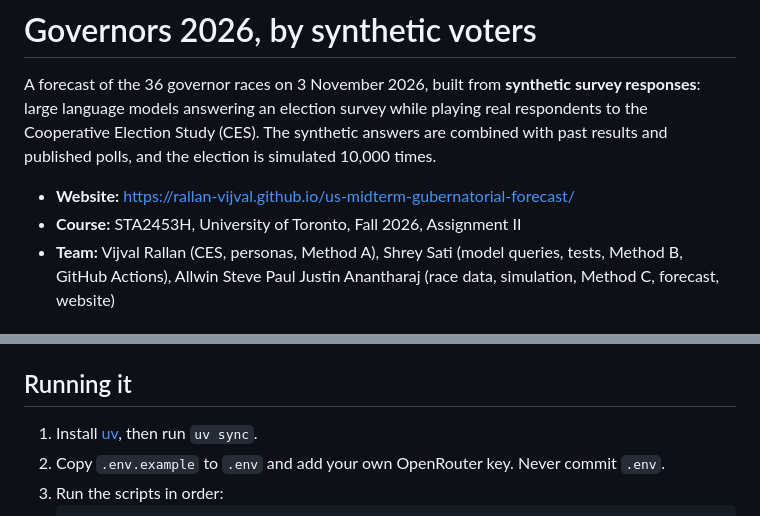
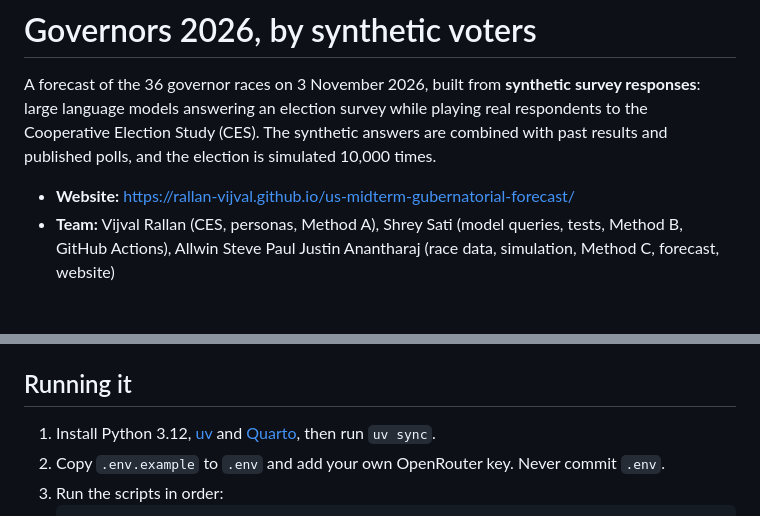
Before and after one commit to rallan-vijval/sta2453-us-midterm-forecast, a Markdown page: README.md, 2 parts joined by grey strips. Drawn GitHub-style.

````diff
--- a/README.md
+++ b/README.md
@@ -3,7 +3,6 @@
 A forecast of the 36 governor races on 3 November 2026, built from **synthetic survey responses**: large language models answering an election survey while playing real respondents to the Cooperative Election Study (CES). The synthetic answers are combined with past results and published polls, and the election is simulated 10,000 times.
 
 - **Website:** https://rallan-vijval.github.io/us-midterm-gubernatorial-forecast/
-- **Course:** STA2453H, University of Toronto, Fall 2026, Assignment II
 - **Team:** Vijval Rallan (CES, personas, Method A), Shrey Sati (model queries, tests, Method B, GitHub Actions), Allwin Steve Paul Justin Anantharaj (race data, simulation, Method C, forecast, website)
 
 ## Data Sources and Licences
@@ -84,7 +98,7 @@ The written analysis on the website (Methods, Uncertainty and Discussion) was wr
 
 ## Running it
 
-1. Install [uv](https://github.com/astral-sh/uv), then run `uv sync`.
+1. Install Python 3.12, [uv](https://github.com/astral-sh/uv) and [Quarto](https://quarto.org), then run `uv sync`.
 2. Copy `.env.example` to `.env` and add your own OpenRouter key. Never commit `.env`.
 3. Run the scripts in order:
    ```
````
Also changed, not shown: other parts of README.md (+17 -2 lines).
